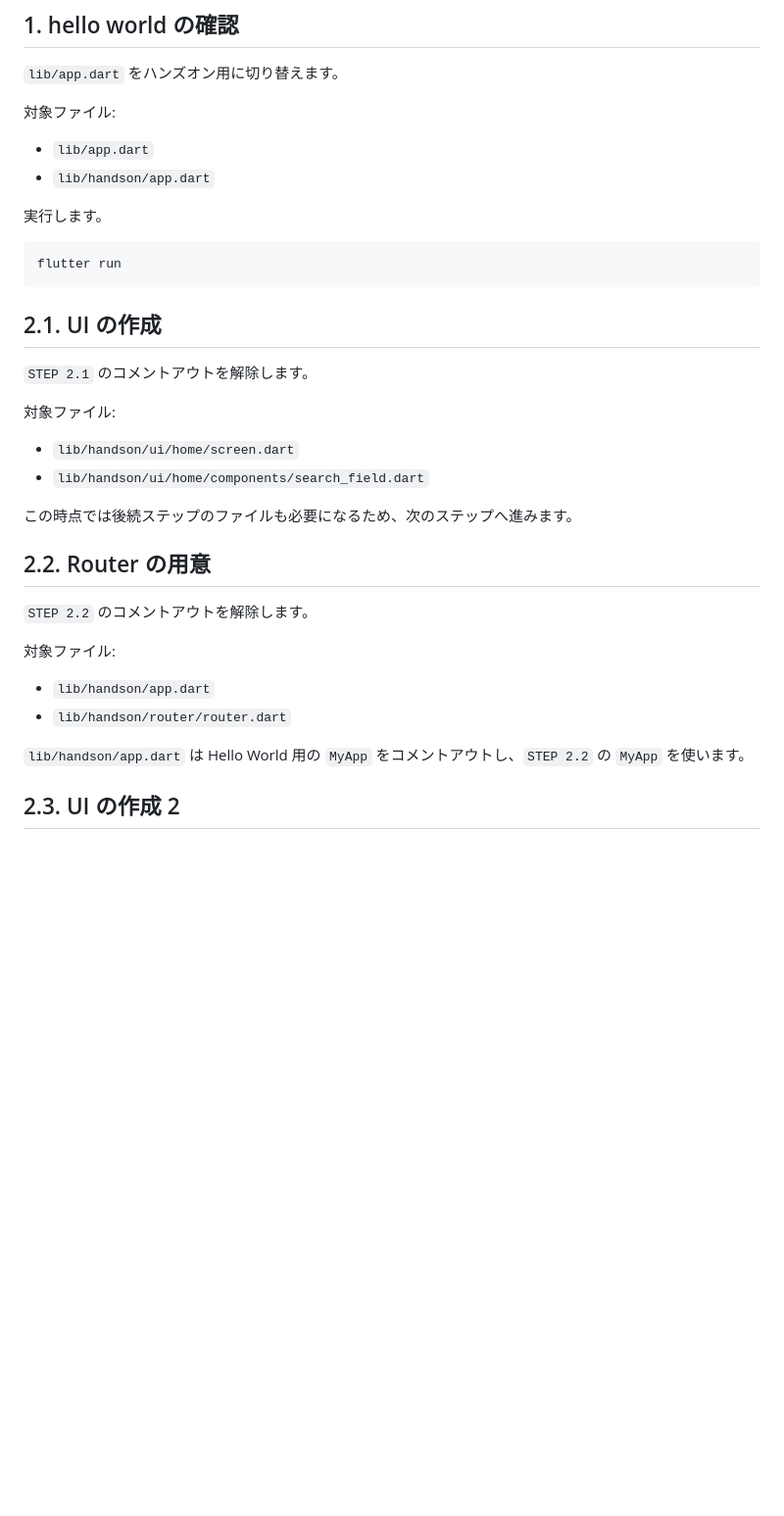
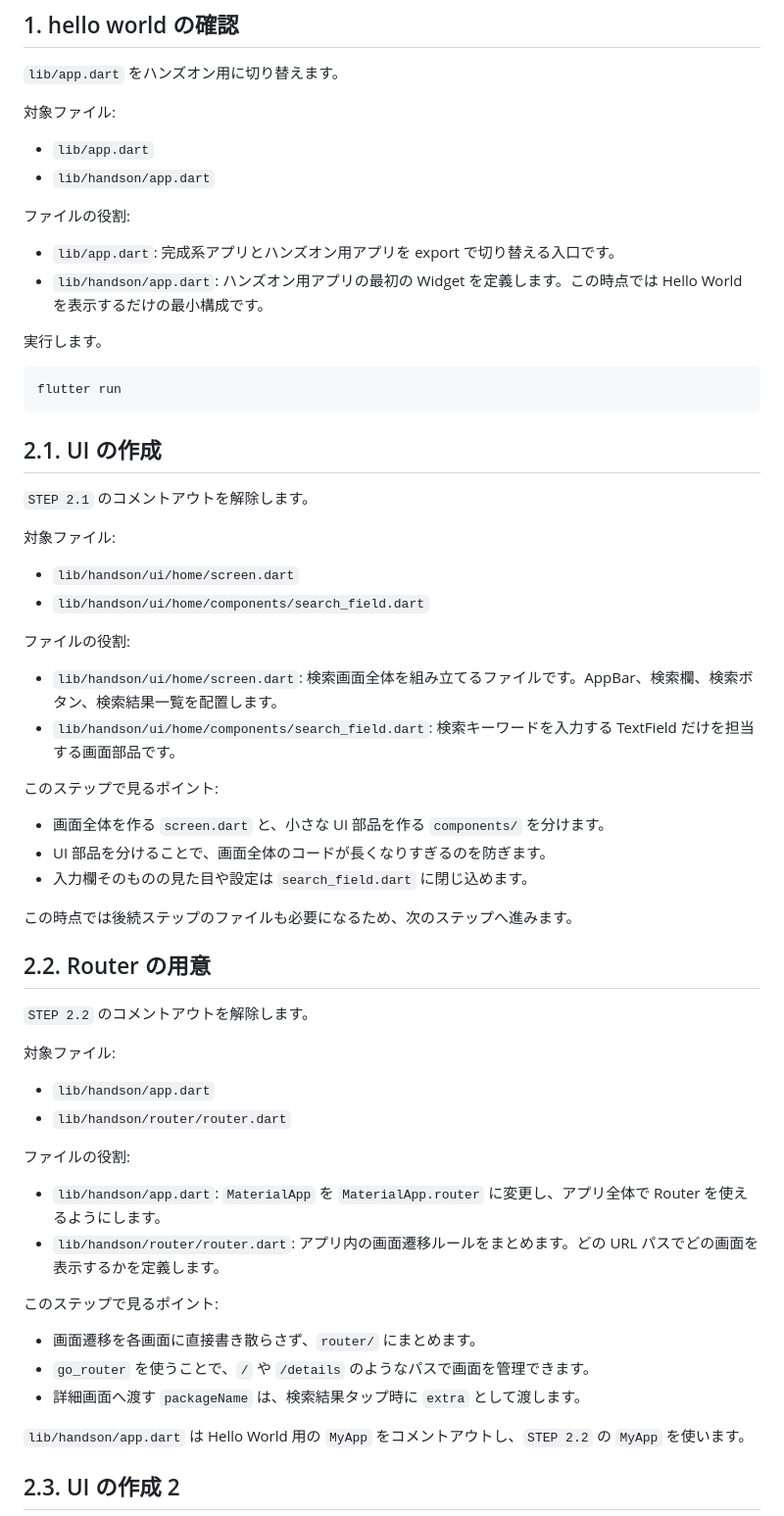
Before and after one commit to pochipochi-tsudoi/handson_pub_dev, a Markdown page: README.md, the part around one of its changes. Shown at 98% size. Rendered like a GitHub page; blank space fills up the shorter version.

````diff
--- a/README.md
+++ b/README.md
@@ -149,6 +149,11 @@ export 'handson/app.dart';
 - `lib/app.dart`
 - `lib/handson/app.dart`
 
+ファイルの役割:
+
+- `lib/app.dart`: 完成系アプリとハンズオン用アプリを export で切り替える入口です。
+- `lib/handson/app.dart`: ハンズオン用アプリの最初の Widget を定義します。この時点では Hello World を表示するだけの最小構成です。
+
 実行します。
 
 ```sh
@@ -164,6 +169,17 @@ flutter run
 - `lib/handson/ui/home/screen.dart`
 - `lib/handson/ui/home/components/search_field.dart`
 
+ファイルの役割:
+
+- `lib/handson/ui/home/screen.dart`: 検索画面全体を組み立てるファイルです。AppBar、検索欄、検索ボタン、検索結果一覧を配置します。
+- `lib/handson/ui/home/components/search_field.dart`: 検索キーワードを入力する TextField だけを担当する画面部品です。
+
+このステップで見るポイント:
+
+- 画面全体を作る `screen.dart` と、小さな UI 部品を作る `components/` を分けます。
+- UI 部品を分けることで、画面全体のコードが長くなりすぎるのを防ぎます。
+- 入力欄そのものの見た目や設定は `search_field.dart` に閉じ込めます。
+
 この時点では後続ステップのファイルも必要になるため、次のステップへ進みます。
 
 ## 2.2. Router の用意
@@ -174,6 +190,17 @@ flutter run
 
 - `lib/handson/app.dart`
 - `lib/handson/router/router.dart`
+
+ファイルの役割:
+
+- `lib/handson/app.dart`: `MaterialApp` を `MaterialApp.router` に変更し、アプリ全体で Router を使えるようにします。
+- `lib/handson/router/router.dart`: アプリ内の画面遷移ルールをまとめます。どの URL パスでどの画面を表示するかを定義します。
+
+このステップで見るポイント:
+
+- 画面遷移を各画面に直接書き散らさず、`router/` にまとめます。
+- `go_router` を使うことで、`/` や `/details` のようなパスで画面を管理できます。
+- 詳細画面へ渡す `packageName` は、検索結果タップ時に `extra` として渡します。
 
 `lib/handson/app.dart` は Hello World 用の `MyApp` をコメントアウトし、`STEP 2.2` の `MyApp` を使います。
 
````
Also changed, not shown: other parts of README.md (+56 -0 lines).
